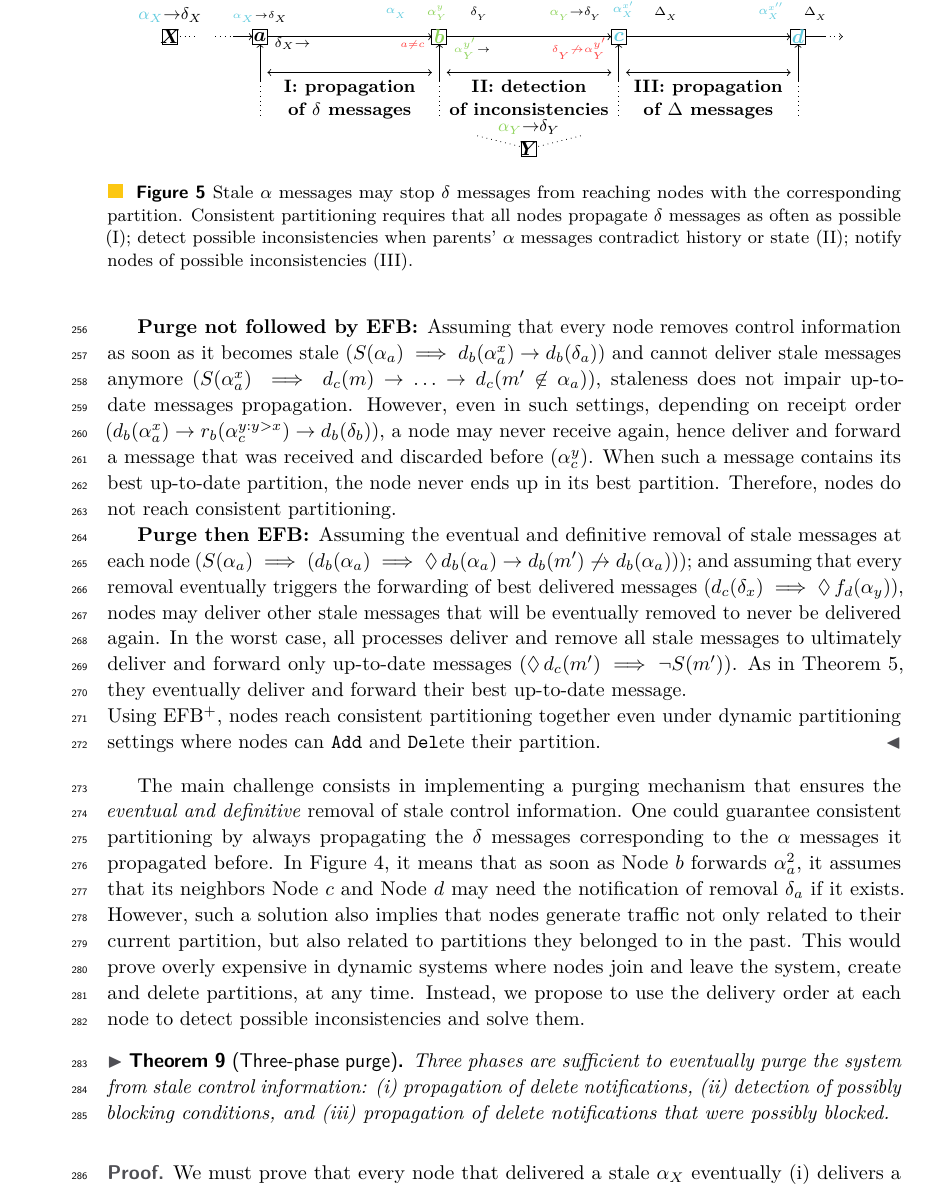
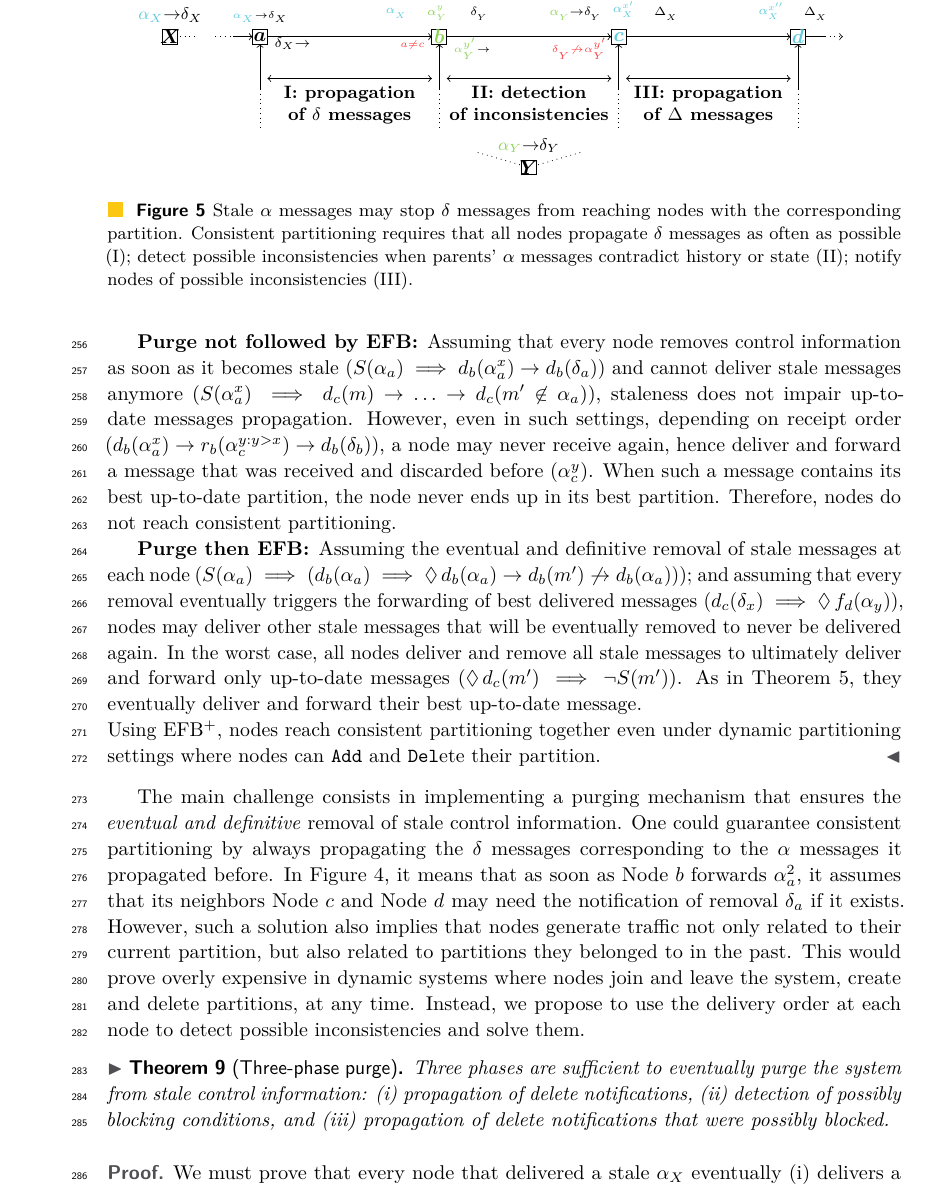
Before and after one commit to parchemins/paper-ascast-tex, a LaTeX paper (paper.tex, which reads input/figproofB.tex, input/proposal.tex): part of page 8 of 16, cut so that both start at the same text. Compiled offline with pdfLaTeX.

Commit message:
start to seem final

```diff
--- a/input/figproofB.tex
+++ b/input/figproofB.tex
@@ -6,7 +6,7 @@
   \thinmuskip=0mu
 
   \newcommand\X{120pt}
-  \newcommand\Y{-60pt}
+  \newcommand\Y{-70pt}
 
   \newcommand\ADD{\alpha}
   \newcommand\DEL{\delta}
--- a/input/proposal.tex
+++ b/input/proposal.tex
@@ -364,7 +364,7 @@ Theorem~\ref{theo:bef}) additionally requires
     messages ($d_c(\delta_x) \implies \eventually f_d(\alpha_y)$),
     \processes may deliver other stale messages that will be
     eventually removed to never be delivered again. In the worst case,
-    all processes deliver and remove all stale messages to ultimately
+    all \processes deliver and remove all stale messages to ultimately
     deliver and forward only up-to-date messages ($\eventually d_c(m')
     \implies \neg S(m')$). As in Theorem~\ref{theo:bef}, they
     eventually deliver and forward their best up-to-date message.
```
